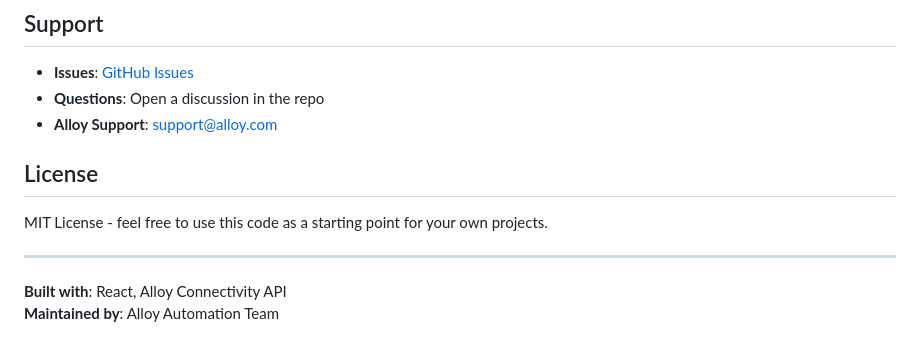
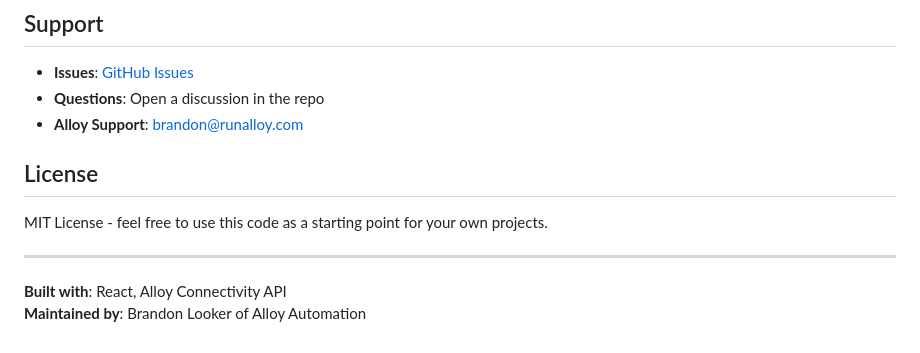
Before and after one commit to lookerb10/alloy-capi-demo, a Markdown page: README.md, the part around the change. Drawn GitHub-style.

```diff
--- a/README.md
+++ b/README.md
@@ -172,7 +172,7 @@ For complete API reference, visit the [Alloy Connectivity API Docs](https://docs
 
 - **Issues**: [GitHub Issues](https://github.com/lookerb10/alloy-capi-demo/issues)
 - **Questions**: Open a discussion in the repo
-- **Alloy Support**: support@alloy.com
+- **Alloy Support**: brandon@runalloy.com
 
 ## License
 
@@ -181,4 +181,4 @@ MIT License - feel free to use this code as a starting point for your own projec
 ---
 
 **Built with**: React, Alloy Connectivity API
-**Maintained by**: Alloy Automation Team
+**Maintained by**: Brandon Looker of Alloy Automation
```
